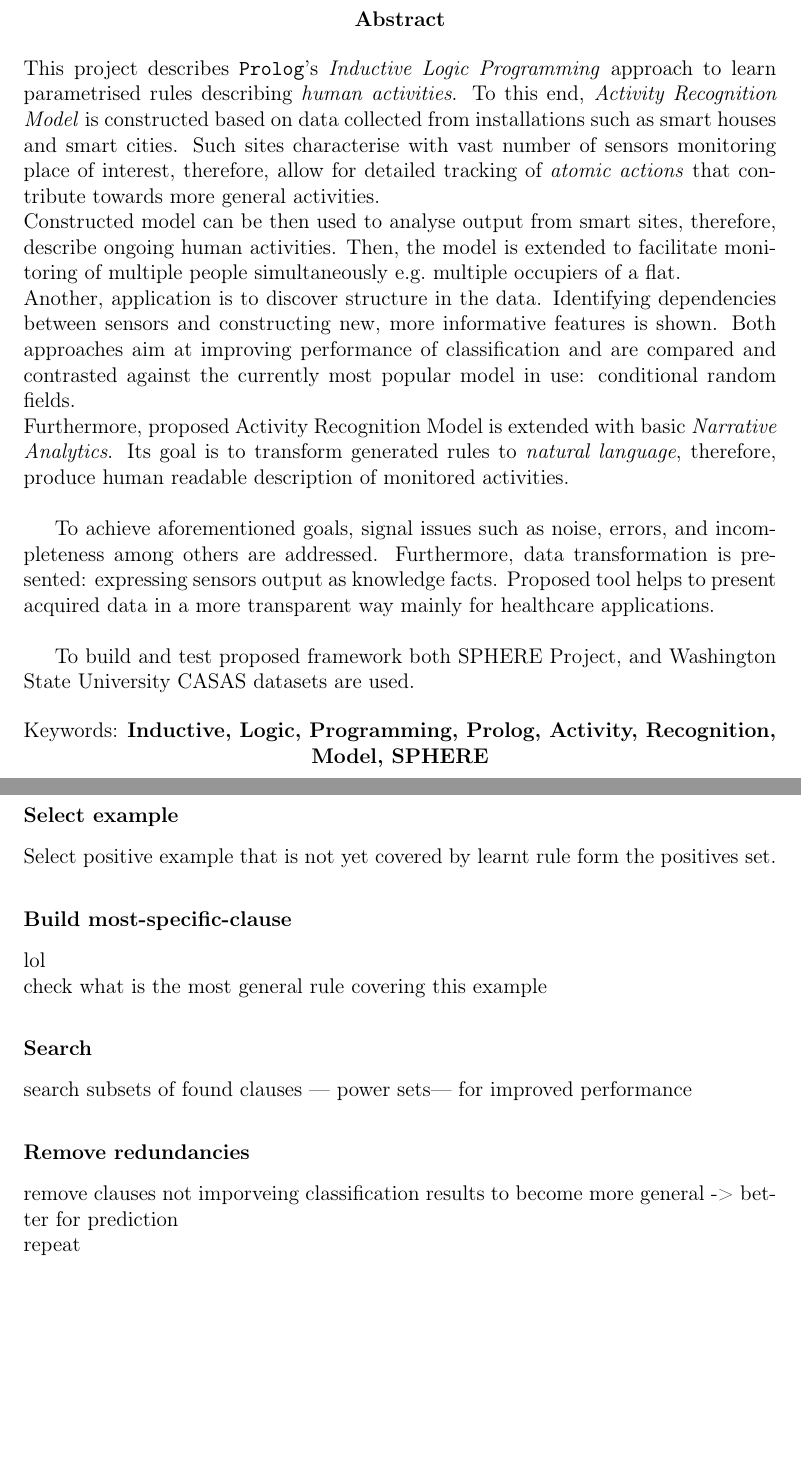
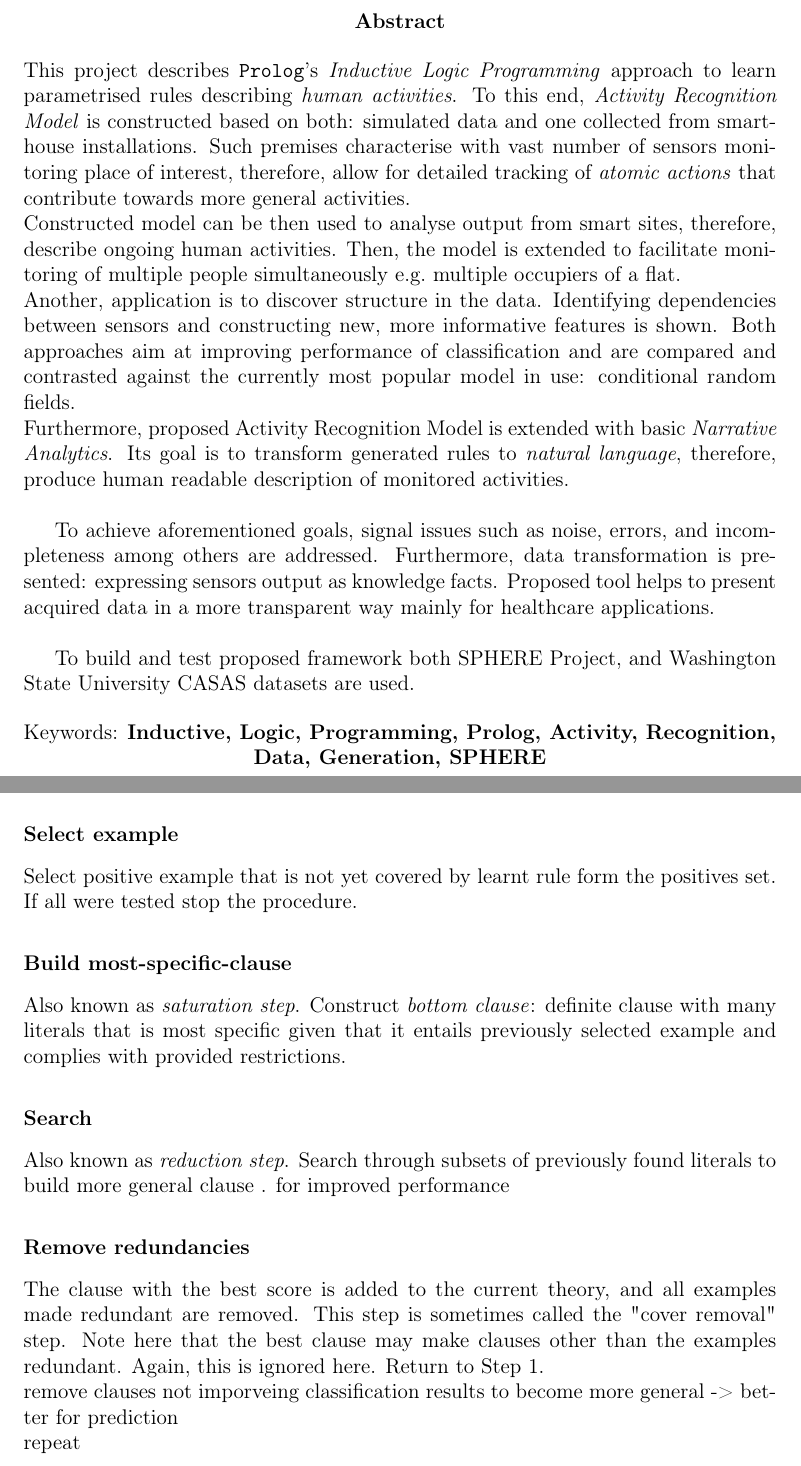
Before and after one commit to MyMEng/cognition, a LaTeX thesis (paper/cor.tex): two parts of pages 5 and 37 of 48, joined at a grey line, cut so that both start at the same text, the shorter picture padded with empty space. Compiled offline with pdfLaTeX.

Commit message:
*Abstract* in progress.

```diff
--- a/paper/cor.tex
+++ b/paper/cor.tex
@@ -101,7 +101,7 @@ Kacper B.\ Sokol, \monthyeardate\today
 % Abstract
 \begin{abstract}
 \thispagestyle{empty}
-This project describes \texttt{Prolog}'s \emph{Inductive Logic Programming} approach to learn parametrised rules describing \emph{human activities}. To this end, \emph{Activity Recognition Model} is constructed based on data collected from installations such as smart houses and smart cities. Such sites characterise with vast number of sensors monitoring place of interest, therefore, allow for detailed tracking of \emph{atomic actions} that contribute towards more general activities.\\
+This project describes \texttt{Prolog}'s \emph{Inductive Logic Programming} approach to learn parametrised rules describing \emph{human activities}. To this end, \emph{Activity Recognition Model} is constructed based on both: simulated data and one collected from smart-house installations. Such premises characterise with vast number of sensors monitoring place of interest, therefore, allow for detailed tracking of \emph{atomic actions} that contribute towards more general activities.\\
 Constructed model can be then used to analyse output from smart sites, therefore, describe ongoing human activities. Then, the model is extended to facilitate monitoring of multiple people simultaneously e.g.\ multiple occupiers of a flat.\\
 Another, application is to discover structure in the data. Identifying dependencies between sensors and constructing new, more informative features is shown. Both approaches aim at improving performance of classification and are compared and contrasted against the currently most popular model in use: conditional random fields.\\
 Furthermore, proposed Activity Recognition Model is extended with basic \emph{Narrative Analytics}. Its goal is to transform generated rules to \emph{natural language}, therefore, produce human readable description of monitored activities.\\
@@ -113,9 +113,9 @@ To build and test proposed framework both SPHERE Project, and Washington State U
 
 
 \begin{center}
-Keywords: \textbf{Inductive, Logic, Programming, Prolog, Activity, Recognition, Model, SPHERE}
+Keywords: \textbf{Inductive, Logic, Programming, Prolog, Activity, Recognition, Data, Generation, SPHERE}
 
-\let\thefootnote\relax\footnote{\noindent This publication including source code is available as \texttt{GIT} repository at: \url{https://github.com/So-Cool/cognition}.}
+% \let\thefootnote\relax\footnote{\noindent This publication including source code is available as \texttt{GIT} repository at: \url{https://github.com/So-Cool/cognition}.}
 \end{center}
 \end{abstract}
 
@@ -846,19 +846,19 @@ An example of more advanced, first-order logical rule is presented in \emph{Figu
 Generally speaking, inductive logic programming is a \emph{search problem}. The algorithm traverses through \emph{candidate solution space} i.e.\ set of ``well-formed'' hypotheses, to find the most suitable one. ILP problem can be solved using na\"{\i}ve generate and test algorithm however, this approach is highly inefficient. The most suitable solution has four steps: select example, build most-specific-clause, search, and remove redundancies~\citep{muggleton1994inductive}.
 
       \subsubsection{Select example}
-Select positive example that is not yet covered by learnt rule form the positives set.
+Select positive example that is not yet covered by learnt rule form the positives set. If all were tested stop the procedure.
 
       \subsubsection{Build most-specific-clause}
-lol\\
-check what is the most general rule covering this example
+Also known as \emph{saturation step}. Construct \emph{bottom clause}: definite clause with many literals that is most specific given that it entails previously selected example and complies with provided restrictions.
 
       \subsubsection{Search}
-search subsets of found clauses --- power sets--- for improved performance
+Also known as \emph{reduction step}. Search through subsets of previously found literals to build more general clause .
+for improved performance
 
       \subsubsection{Remove redundancies}
+The clause with the best score is added to the current theory, and all examples made redundant are removed. This step is sometimes called the "cover removal" step. Note here that the best clause may make clauses other than the examples redundant. Again, this is ignored here. Return to Step 1.\\
 remove clauses not imporveing classification results to become more general -> better for prediction\\
 repeat
-
 
   \section{Applications to spatio-temporal data}
 built with events, where each event is based on sensor readings
```
Also changed, not shown: paper/cor.tex (1 more changed lines).
